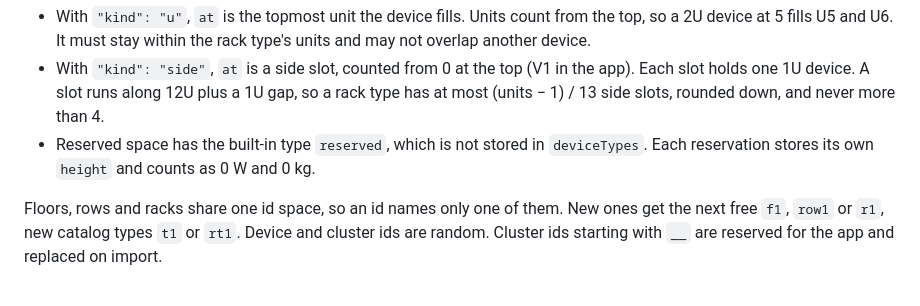
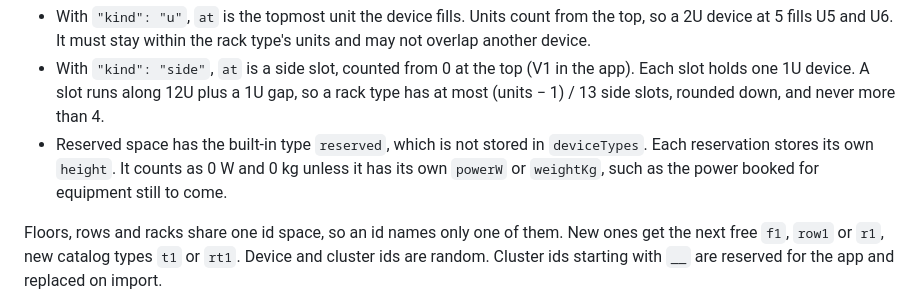
Before and after one commit to dennisklein/rackplanner, a Markdown page: README.md, the part around the change. GitHub-like rendering.

Commit message:
Correct the README on reserved space's power and weight
A reservation counts as 0 W and 0 kg only by default; its own powerW
and weightKg, like the 6 kW booked for "GPU batch 2" in the example,
count toward the rack's budgets.

Co-Authored-By: Claude Opus 5.5 <noreply@anthropic.com>
Claude-Session: https://claude.ai/code/session_01XQC8tjAzaop8qaFUpDxNCo

```diff
--- a/README.md
+++ b/README.md
@@ -323,8 +323,9 @@ Where a device sits:
   so a rack type has at most (units − 1) / 13 side slots, rounded down, and
   never more than 4.
 - Reserved space has the built-in type `reserved`, which is not stored in
-  `deviceTypes`. Each reservation stores its own `height` and counts as 0 W
-  and 0 kg.
+  `deviceTypes`. Each reservation stores its own `height`. It counts as 0 W
+  and 0 kg unless it has its own `powerW` or `weightKg`, such as the power
+  booked for equipment still to come.
 
 Floors, rows and racks share one id space, so an id names only one of them.
 New ones get the next free `f1`, `row1` or `r1`, new catalog types `t1` or
```
